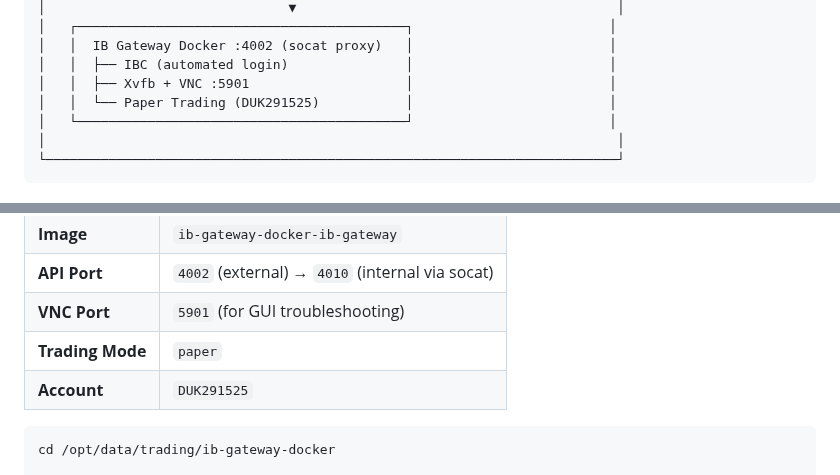
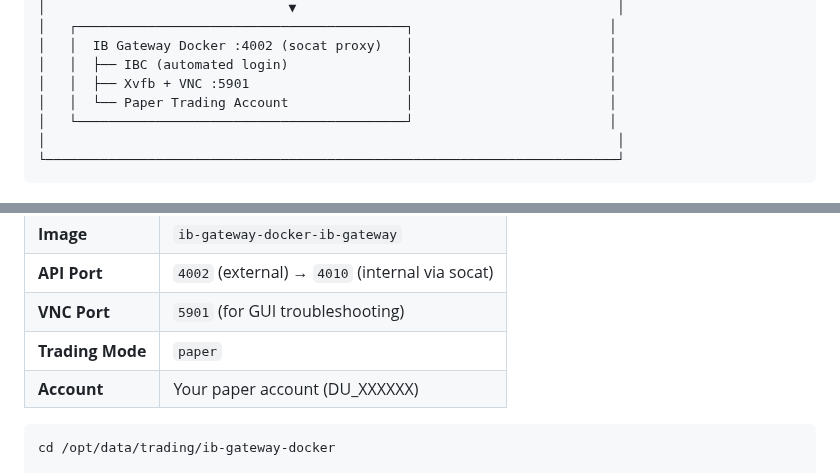
Before and after one commit to vladm3105/TradegentSwarm, a Markdown page: README.md, 2 parts joined by grey strips. Rendered like a GitHub page.

````diff
--- a/README.md
+++ b/README.md
@@ -40,7 +40,7 @@
 │   │  IB Gateway Docker :4002 (socat proxy)   │                         │
 │   │  ├── IBC (automated login)               │                         │
 │   │  ├── Xvfb + VNC :5901                    │                         │
-│   │  └── Paper Trading (DUK291525)           │                         │
+│   │  └── Paper Trading Account               │                         │
 │   └──────────────────────────────────────────┘                         │
 │                                                                         │
 └─────────────────────────────────────────────────────────────────────────┘
@@ -118,7 +118,7 @@ Custom IB Gateway container with automated login via IBC (IB Controller). Uses s
 | **API Port** | `4002` (external) → `4010` (internal via socat) |
 | **VNC Port** | `5901` (for GUI troubleshooting) |
 | **Trading Mode** | `paper` |
-| **Account** | `DUK291525` |
+| **Account** | Your paper account (DU_XXXXXX) |
 
 ```bash
 cd /opt/data/trading/ib-gateway-docker
````
Also changed, not shown: CLAUDE.md (+2 -2 lines), trader/README.md (+3 -3 lines).
